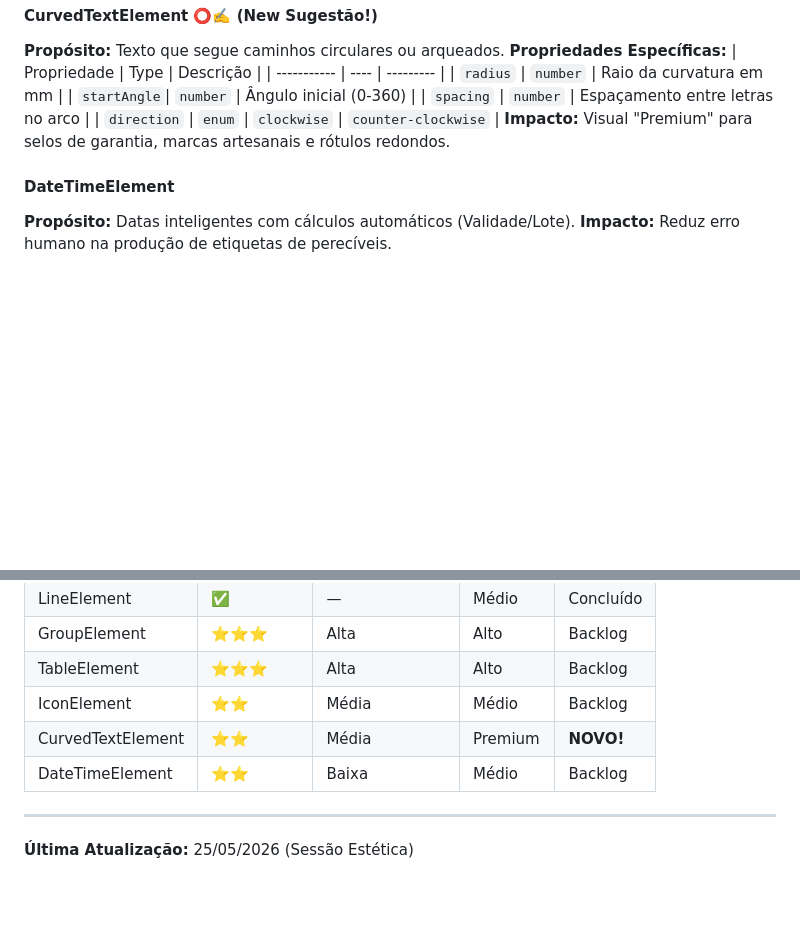
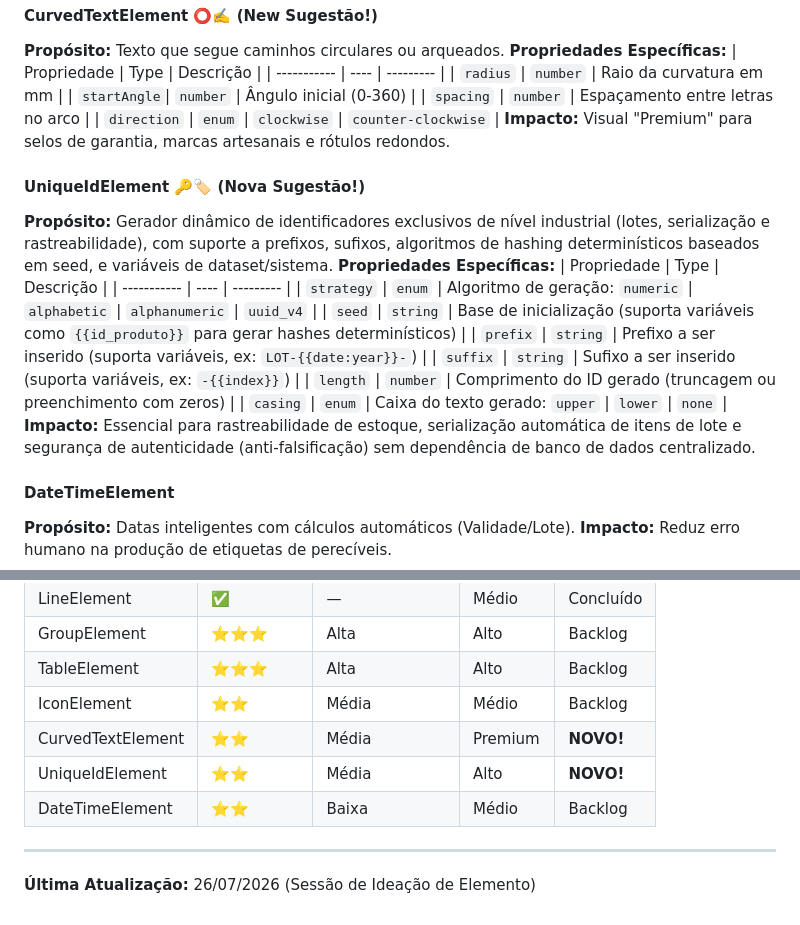
Before and after one commit to LeonardoConstantino/label-editor, a Markdown page: docs/definition_elements_details_future.md, 2 parts joined by grey strips. Rendered like a GitHub page; blank space fills up the shorter version.

Commit message:
docs: add UniqueIdElement specification to future elements

```diff
--- a/docs/definition_elements_details_future.md
+++ b/docs/definition_elements_details_future.md
@@ -43,6 +43,19 @@ Foco em utilidade e estética premium.
 | `direction` | `enum` | `clockwise` | `counter-clockwise` |
 **Impacto:** Visual "Premium" para selos de garantia, marcas artesanais e rótulos redondos.
 
+#### UniqueIdElement 🔑🏷️ (Nova Sugestão!)
+**Propósito:** Gerador dinâmico de identificadores exclusivos de nível industrial (lotes, serialização e rastreabilidade), com suporte a prefixos, sufixos, algoritmos de hashing determinísticos baseados em seed, e variáveis de dataset/sistema.
+**Propriedades Específicas:**
+| Propriedade | Type | Descrição |
+| ----------- | ---- | --------- |
+| `strategy` | `enum` | Algoritmo de geração: `numeric` \| `alphabetic` \| `alphanumeric` \| `uuid_v4` |
+| `seed` | `string` | Base de inicialização (suporta variáveis como `{{id_produto}}` para gerar hashes determinísticos) |
+| `prefix` | `string` | Prefixo a ser inserido (suporta variáveis, ex: `LOT-{{date:year}}-`) |
+| `suffix` | `string` | Sufixo a ser inserido (suporta variáveis, ex: `-{{index}}`) |
+| `length` | `number` | Comprimento do ID gerado (truncagem ou preenchimento com zeros) |
+| `casing` | `enum` | Caixa do texto gerado: `upper` \| `lower` \| `none` |
+**Impacto:** Essencial para rastreabilidade de estoque, serialização automática de itens de lote e segurança de autenticidade (anti-falsificação) sem dependência de banco de dados centralizado.
+
 #### DateTimeElement
 **Propósito:** Datas inteligentes com cálculos automáticos (Validade/Lote).
 **Impacto:** Reduz erro humano na produção de etiquetas de perecíveis.
@@ -68,7 +81,8 @@ Recursos estéticos e casos de uso de nicho.
 | TableElement      | ⭐⭐⭐       | Alta         | Alto    | Backlog |
 | IconElement       | ⭐⭐         | Média        | Médio   | Backlog |
 | CurvedTextElement | ⭐⭐         | Média        | Premium | **NOVO!** |
+| UniqueIdElement   | ⭐⭐         | Média        | Alto    | **NOVO!** |
 | DateTimeElement   | ⭐⭐         | Baixa        | Médio   | Backlog |
 
 ---
-**Última Atualização:** 25/05/2026 (Sessão Estética)
+**Última Atualização:** 26/07/2026 (Sessão de Ideação de Elemento)
```
